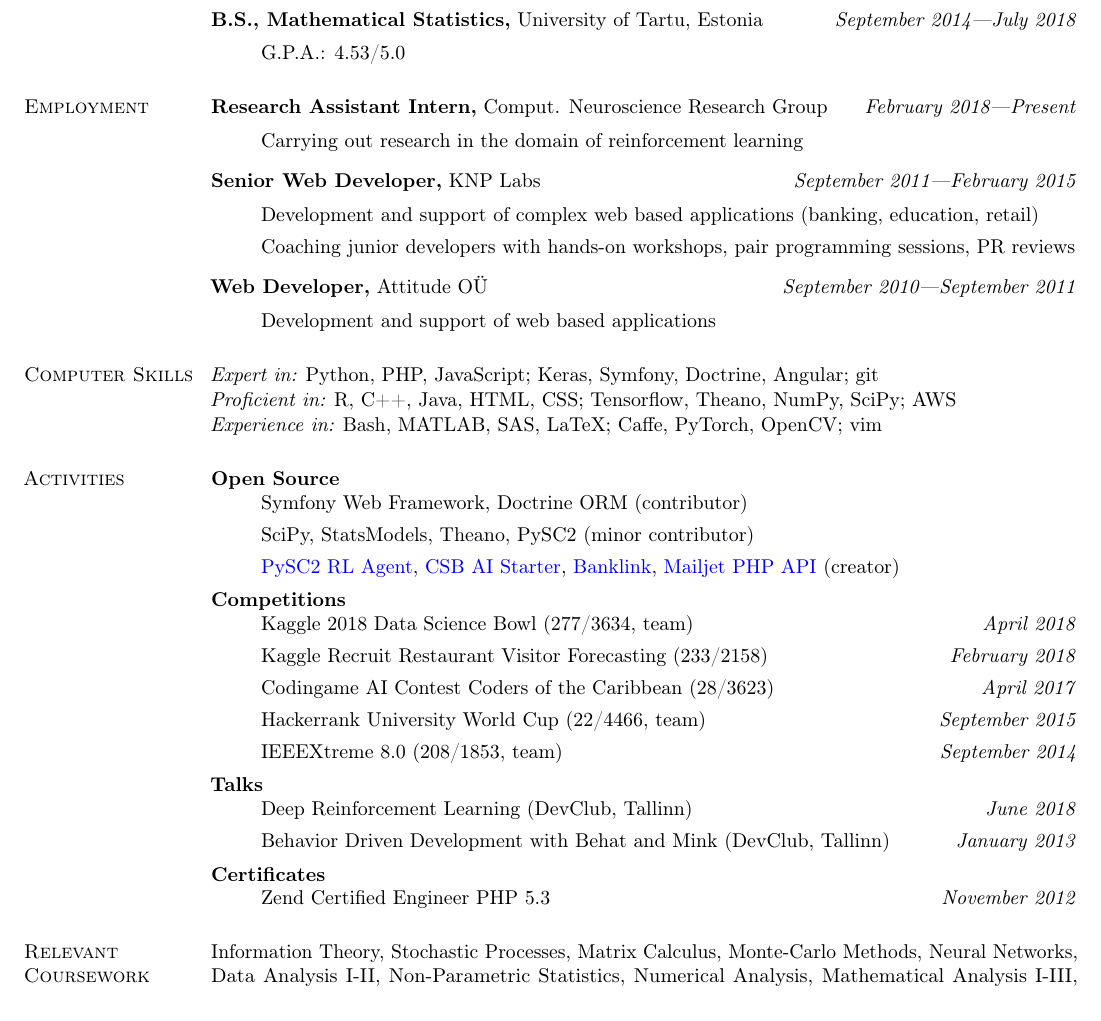
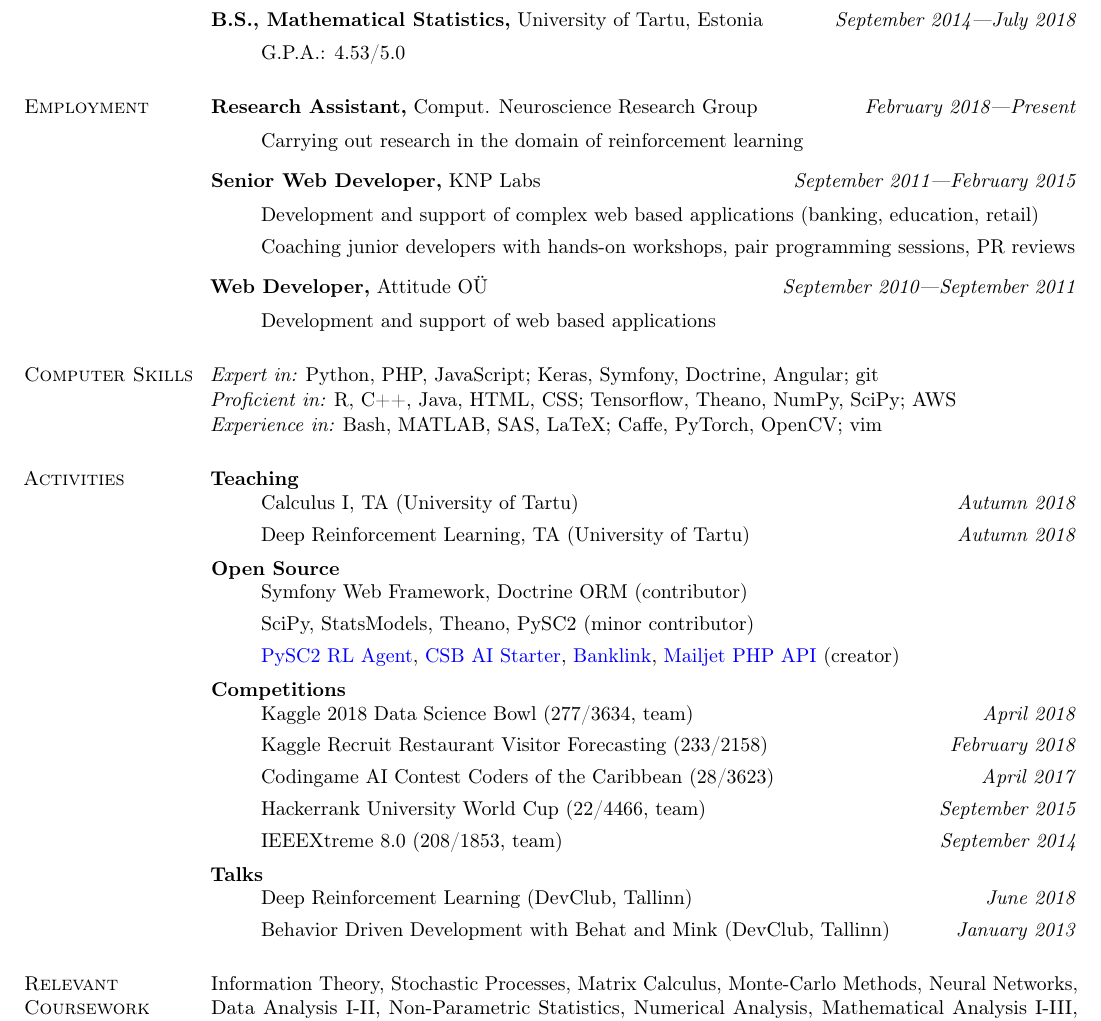
Before and after one commit to achma-learning/cv, a LaTeX CV (roman_ring_cv.tex): part of the page, cut so that both start at the same text. Compiled offline with pdfLaTeX.

Commit message:
update CV (add teaching)

```diff
--- a/roman_ring_cv.tex
+++ b/roman_ring_cv.tex
@@ -54,7 +54,7 @@
 \end{itemize}
 
 \section{\sc Employment}
-{\bf Research Assistant Intern,} Comput. Neuroscience Research Group \hfill {\it February 2018---Present}\\
+{\bf Research Assistant,} Comput. Neuroscience Research Group \hfill {\it February 2018---Present}\\
 \vspace*{-.1in}
 \begin{itemize}
 \item[ ] Carrying out research in the domain of reinforcement learning
@@ -104,6 +104,12 @@
 %\end{itemize}
 
 \section{\sc Activities}
+{\bf Teaching}
+\begin{itemize}
+    \item[ ] Calculus I, TA (University of Tartu) \hfill {\it Autumn 2018}
+    \item[ ] Deep Reinforcement Learning, TA (University of Tartu) \hfill {\it Autumn 2018}
+\end{itemize}
+\vspace*{-.1in}
 {\bf Open Source}
 \begin{itemize}
     \item[ ] Symfony Web Framework, Doctrine ORM (contributor)
@@ -127,11 +133,11 @@
     \item[ ] Deep Reinforcement Learning (DevClub, Tallinn) \hfill {\it June 2018}
     \item[ ] Behavior Driven Development with Behat and Mink (DevClub, Tallinn) \hfill {\it January 2013}
 \end{itemize}
-\vspace*{-.1in}
-{\bf Certificates}
-\begin{itemize}
-    \item[ ] Zend Certified Engineer PHP 5.3 \hfill {\it November 2012}
-\end{itemize}
+%\vspace*{-.1in}
+%{\bf Certificates}
+%\begin{itemize}
+%    \item[ ] Zend Certified Engineer PHP 5.3 \hfill {\it November 2012}
+%\end{itemize}
 
 \section{\sc Relevant Coursework}
 Information Theory, Stochastic Processes, Matrix Calculus, Monte-Carlo Methods, Neural Networks, Data Analysis I-II, Non-Parametric Statistics, Numerical Analysis, Mathematical Analysis I-III, Probability Theory \& Statistics I-II, Algebra (Abstract \& Linear), Intro to Comp. Neuroscience
```
Also changed, not shown: roman_ring_cv.pdf.
